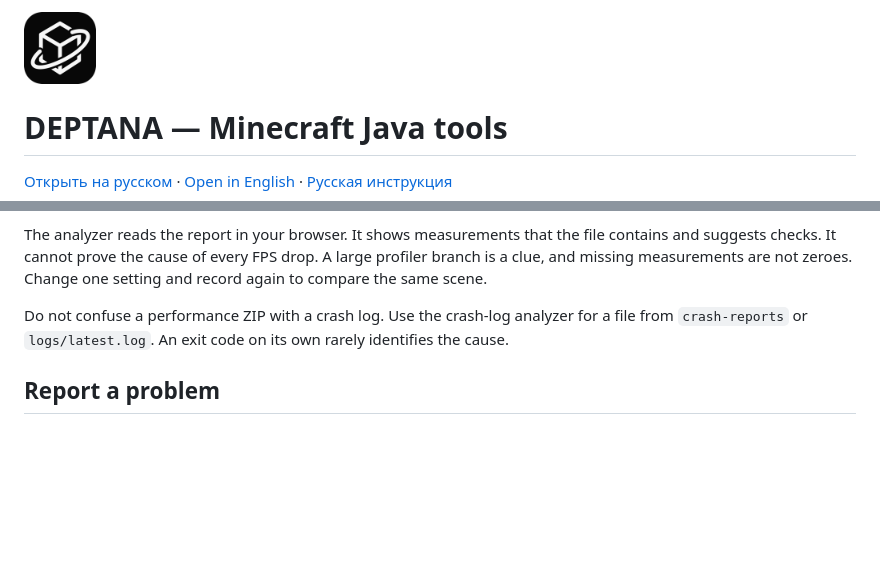
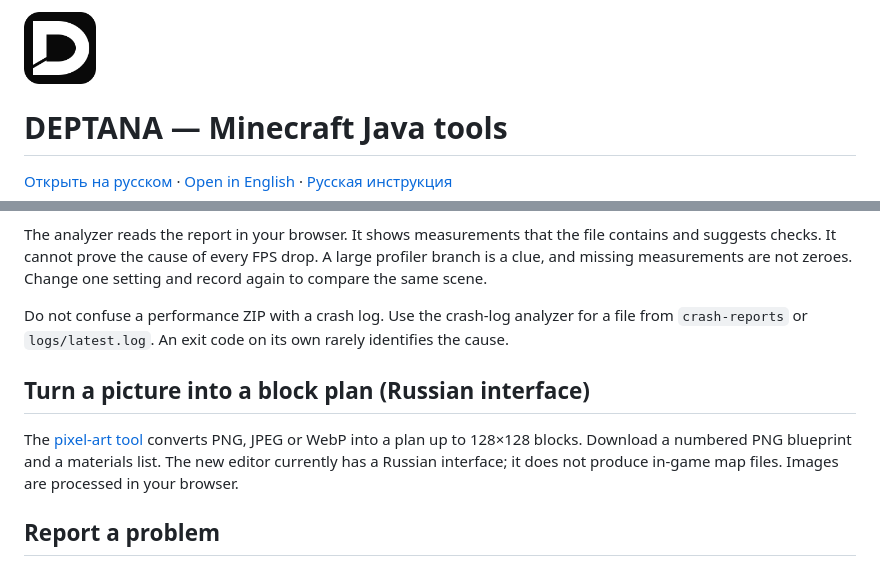
Before and after one commit to Deptana/minecraft-tools, a Markdown page: README.md, 2 parts joined by grey strips. GitHub-like rendering; pictures changed too: logo.png; blank space fills up the shorter version.

```diff
--- a/README.md
+++ b/README.md
@@ -39,6 +39,10 @@ The analyzer reads the report in your browser. It shows measurements that the fi
 
 Do not confuse a performance ZIP with a crash log. Use the crash-log analyzer for a file from `crash-reports` or `logs/latest.log`. An exit code on its own rarely identifies the cause.
 
+## Turn a picture into a block plan (Russian interface)
+
+The [pixel-art tool](https://deptana.ru/ru/minecraft-pixel-art-generator?utm_source=github&utm_medium=referral&utm_campaign=pixel_guide) converts PNG, JPEG or WebP into a plan up to 128×128 blocks. Download a numbered PNG blueprint and a materials list. The new editor currently has a Russian interface; it does not produce in-game map files. Images are processed in your browser.
+
 ## Report a problem
 
 [Open an issue](https://github.com/Deptana/minecraft-tools/issues/new) in Russian or English. Include the tool URL, game edition and exact version, browser, steps to reproduce, expected result and actual result. For a command problem, include the generated command and the game's exact error message.
```
Also changed, not shown: README.ru.md (+6 -0 lines).
